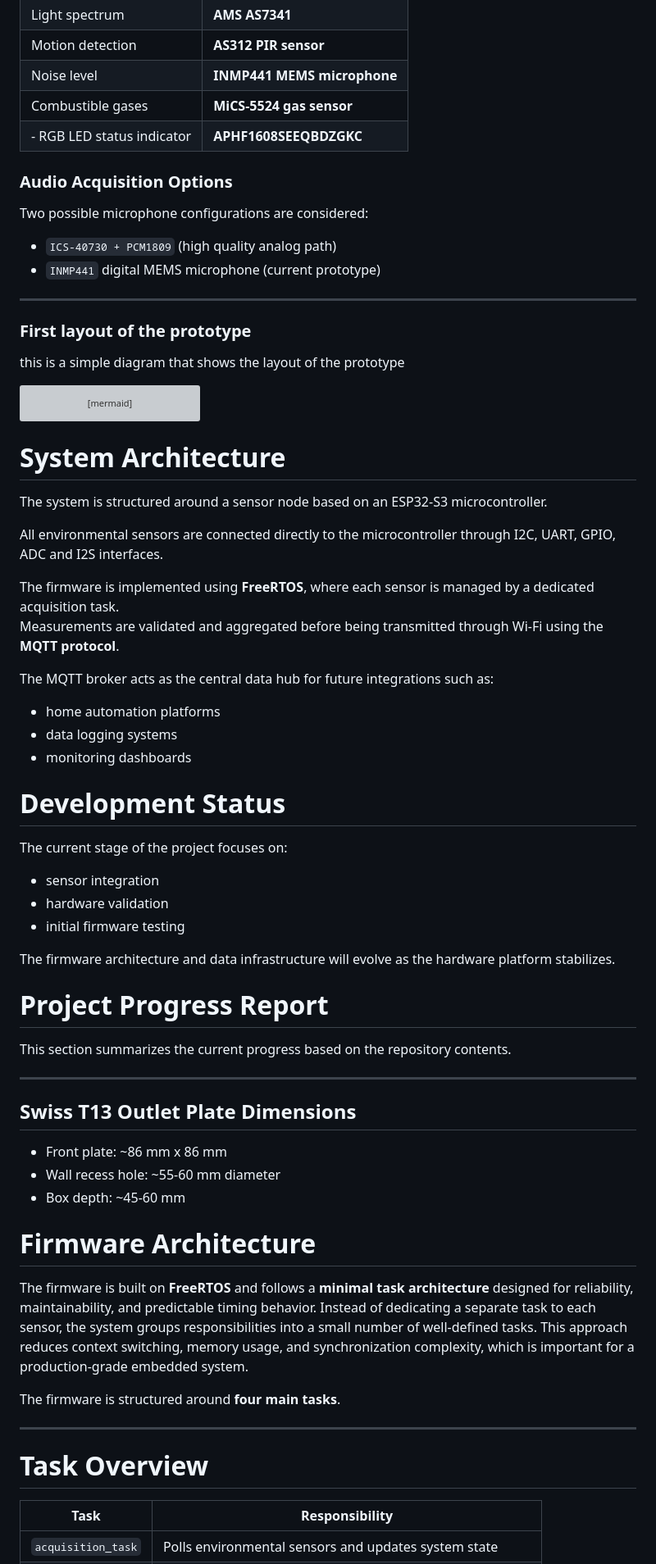
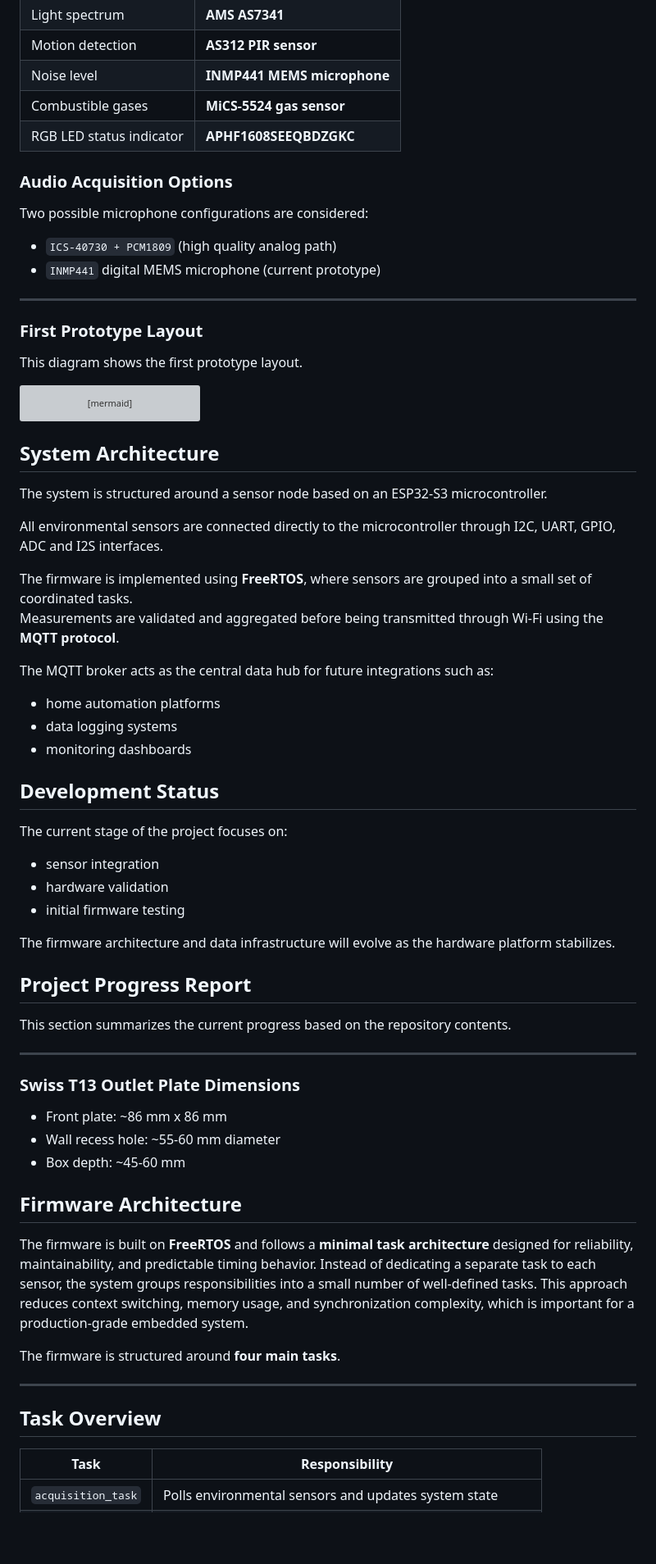
Before and after one commit to SimoPela/electrical_outlet_IOT, a Markdown page: README.md, the part around one of its changes. Shown at 82% size. Rendered like a GitHub page; blank space fills up the shorter version; grey boxes are pictures that could not be loaded.

````diff
--- a/README.md
+++ b/README.md
@@ -55,7 +84,7 @@ The prototype is built around an **ESP32-S3 microcontroller**, combined with sev
 | Motion detection                 | **AS312 PIR sensor** |
 | Noise level                      | **INMP441 MEMS microphone** |
 | Combustible gases                | **MiCS-5524 gas sensor** |
-| - RGB LED status indicator       | **APHF1608SEEQBDZGKC** |
+| RGB LED status indicator         | **APHF1608SEEQBDZGKC** |
 
 ### Audio Acquisition Options
 
@@ -66,8 +95,8 @@ Two possible microphone configurations are considered:
 
 ---
 
-### First layout of the prototype
-this is a simple diagram that shows the layout of the prototype
+### First Prototype Layout
+This diagram shows the first prototype layout.
 ```mermaid
 flowchart LR
 
@@ -149,13 +178,13 @@ flowchart LR
     class T broker
     class ENV,AUX,DATA group
 ```
-# System Architecture
+## System Architecture
 
 The system is structured around a sensor node based on an ESP32-S3 microcontroller.
 
 All environmental sensors are connected directly to the microcontroller through I2C, UART, GPIO, ADC and I2S interfaces.
 
-The firmware is implemented using **FreeRTOS**, where each sensor is managed by a dedicated acquisition task.
+The firmware is implemented using **FreeRTOS**, where sensors are grouped into a small set of coordinated tasks.
 Measurements are validated and aggregated before being transmitted through Wi-Fi using the **MQTT protocol**.
 
 The MQTT broker acts as the central data hub for future integrations such as:
@@ -164,7 +193,7 @@ The MQTT broker acts as the central data hub for future integrations such as:
 - data logging systems
 - monitoring dashboards
 
-# Development Status
+## Development Status
 
 The current stage of the project focuses on:
 
@@ -175,18 +204,18 @@ The current stage of the project focuses on:
 The firmware architecture and data infrastructure will evolve as the hardware platform stabilizes.
 
 
-# Project Progress Report
+## Project Progress Report
 
 This section summarizes the current progress based on the repository contents.
 
 ---
-## Swiss T13 Outlet Plate Dimensions
+### Swiss T13 Outlet Plate Dimensions
 
 - Front plate: ~86 mm x 86 mm
 - Wall recess hole: ~55-60 mm diameter
 - Box depth: ~45-60 mm
 
-# Firmware Architecture
+## Firmware Architecture
 
 The firmware is built on **FreeRTOS** and follows a **minimal task architecture** designed for reliability, maintainability, and predictable timing behavior. Instead of dedicating a separate task to each sensor, the system groups responsibilities into a small number of well-defined tasks. This approach reduces context switching, memory usage, and synchronization complexity, which is important for a production-grade embedded system.
 
@@ -194,7 +223,7 @@ The firmware is structured around **four main tasks**.
 
 ---
 
-# Task Overview
+## Task Overview
 
 | Task                | Responsibility                                                      |
 |---------------------|---------------------------------------------------------------------|
````
Also changed, not shown: other parts of README.md (+142 -64 lines).
